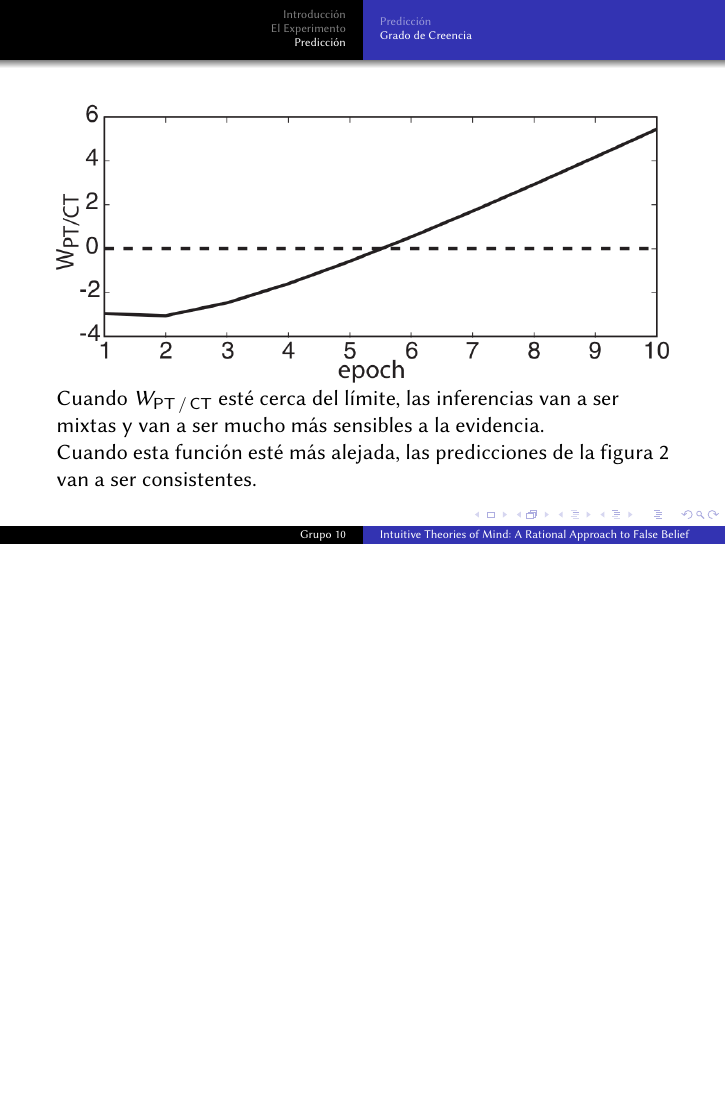
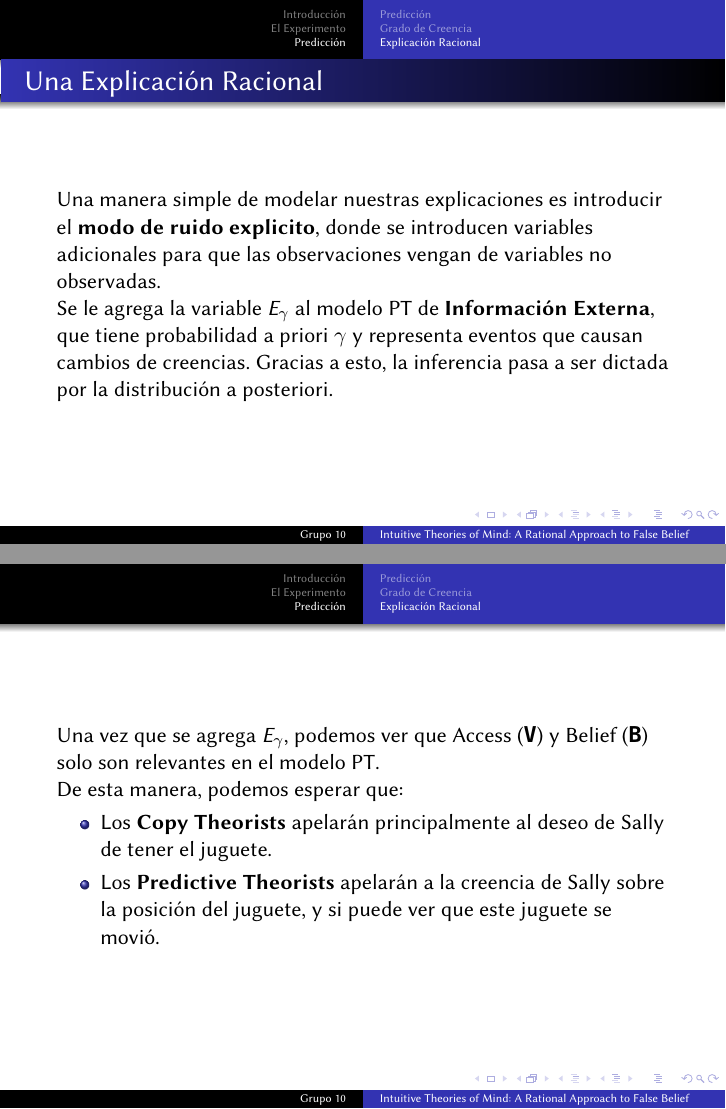
Before and after one commit to Fixman/Bayesiana, LaTeX slides (presentacion.tex): page 21 of 21 before the commit and pages 22 and 25 of 26 after it, the two joined at a grey line, the shorter picture padded with empty space. Compiled offline with pdfLaTeX.

Commit message:
Explicacion.

```diff
--- a/presentacion.tex
+++ b/presentacion.tex
@@ -303,3 +303,20 @@ Cuando esta función esté más alejada, las predicciones de la figura~\ref{outc
 
 \end{frame}
 
+\subsection{Explicación Racional}
+
+\begin{frame}{Una Explicación Racional}
+Una manera simple de modelar nuestras explicaciones es introducir el \textbf{modo de ruido explicito}, donde se introducen variables adicionales para que las observaciones vengan de variables no observadas.
+
+Se le agrega la variable \( E_\gamma \) al modelo PT de \textbf{Información Externa}, que tiene probabilidad a priori \( \gamma \) y representa eventos que causan cambios de creencias. Gracias a esto, la inferencia pasa a ser dictada por la distribución a posteriori.
+\end{frame}
+
+\begin{frame}
+Una vez que se agrega \( E_\gamma \), podemos ver que Access (\texttt{\textbf{V}}) y Belief (\texttt{\textbf{B}}) solo son relevantes en el modelo PT\@.
+
+De esta manera, podemos esperar que:
+\begin{itemize}
+	\item<2-3> Los \textbf{Copy Theorists} apelarán principalmente al deseo de Sally de tener el juguete.
+	\item<3-3> Los \textbf{Predictive Theorists} apelarán a la creencia de Sally sobre la posición del juguete, y si puede ver que este juguete se movió.
+\end{itemize}
+\end{frame}
```
Also changed, not shown: imagenes/surprise_posterior_psychic.png (added), imagenes/surprise_posterior_standard.png (added), presentacion.tex (21 more changed lines).
